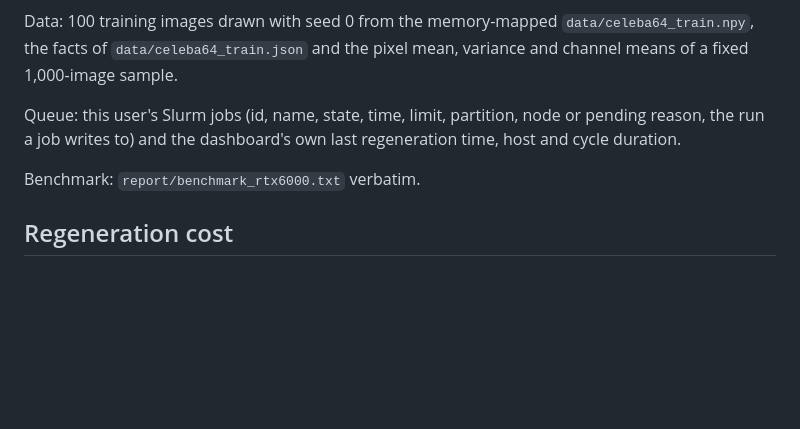
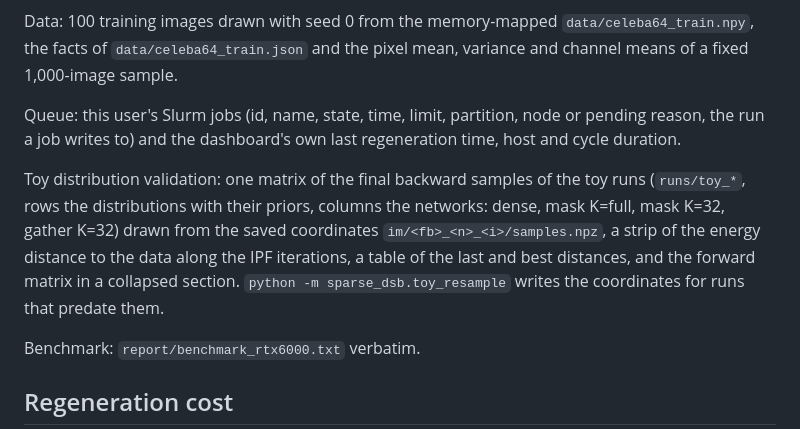
Before and after one commit to conancarrow-ai/SchrodingerDistillation, a Markdown page: docs/dashboard.md, the part around the change. Rendered like a GitHub page; blank space fills up the shorter version.

Commit message:
Dashboard notes: toy distribution validation tab
Co-Authored-By: Claude Fable 5.1 <noreply@anthropic.com>

```diff
--- a/docs/dashboard.md
+++ b/docs/dashboard.md
@@ -66,6 +66,12 @@ Queue: this user's Slurm jobs (id, name, state, time, limit, partition, node or
 pending reason, the run a job writes to) and the dashboard's own last
 regeneration time, host and cycle duration.
 
+Toy distribution validation: one matrix of the final backward samples of the toy runs (`runs/toy_*`,
+rows the distributions with their priors, columns the networks: dense, mask K=full, mask K=32, gather
+K=32) drawn from the saved coordinates `im/<fb>_<n>_<i>/samples.npz`, a strip of the energy distance to the
+data along the IPF iterations, a table of the last and best distances, and the forward matrix in a
+collapsed section. `python -m sparse_dsb.toy_resample` writes the coordinates for runs that predate them.
+
 Benchmark: `report/benchmark_rtx6000.txt` verbatim.
 
 ## Regeneration cost
```
